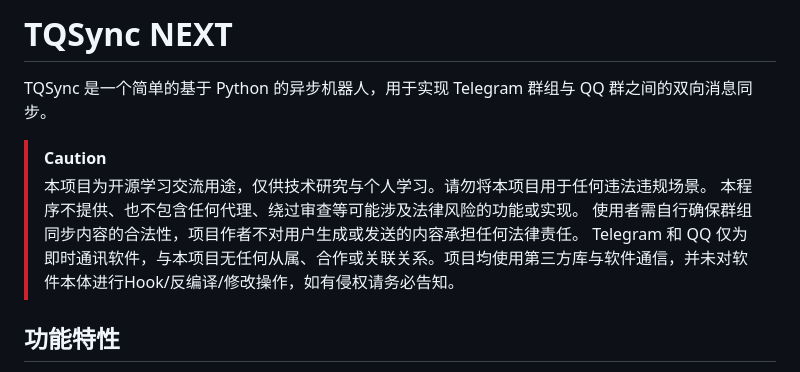
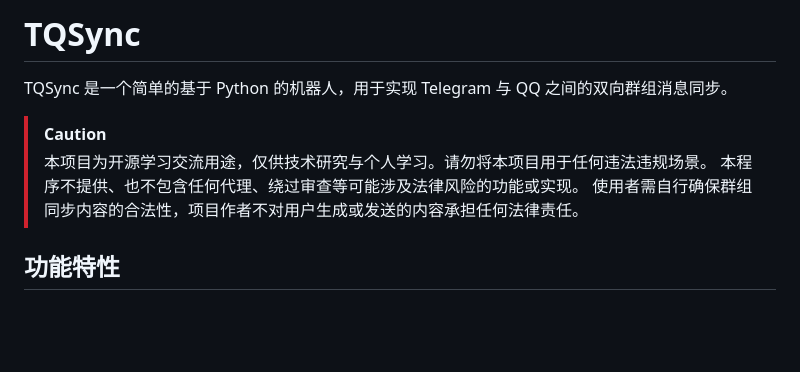
Before and after one commit to XSong1205/TQSync, a Markdown page: README.md, the part around the change. Rendered like a GitHub page; blank space fills up the shorter version.

Commit message:
修改项目名称和描述的 README 文件内容。
Updated project name and description in README.

```diff
--- a/README.md
+++ b/README.md
@@ -1,13 +1,12 @@
-# TQSync NEXT
+# TQSync
 
-TQSync 是一个简单的基于 Python 的异步机器人，用于实现 Telegram 群组与 QQ 群之间的双向消息同步。
+TQSync 是一个简单的基于 Python 的机器人，用于实现 Telegram 与 QQ 之间的双向群组消息同步。
 
 
 > [!CAUTION]
 > 本项目为开源学习交流用途，仅供技术研究与个人学习。请勿将本项目用于任何违法违规场景。
 > 本程序不提供、也不包含任何代理、绕过审查等可能涉及法律风险的功能或实现。
 > 使用者需自行确保群组同步内容的合法性，项目作者不对用户生成或发送的内容承担任何法律责任。
-> Telegram 和 QQ 仅为即时通讯软件，与本项目无任何从属、合作或关联关系。项目均使用第三方库与软件通信，并未对软件本体进行Hook/反编译/修改操作，如有侵权请务必告知。
 
 ## 功能特性
 
```
